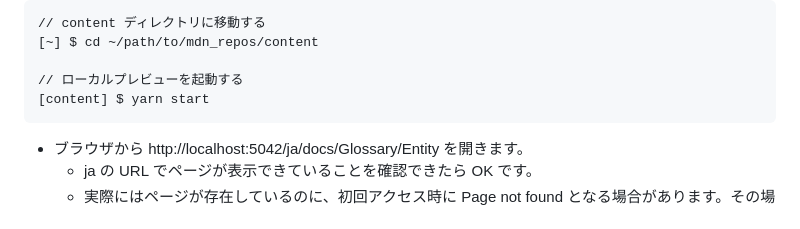
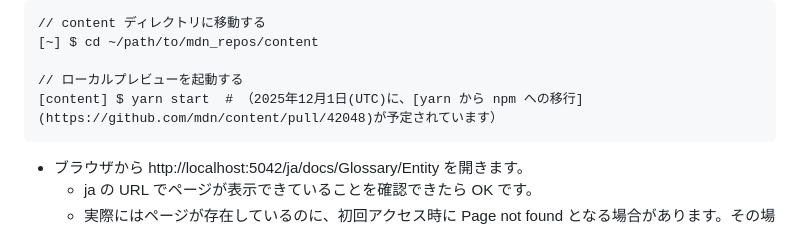
Before and after one commit to mozilla-japan/mdn-translation-guide, a Markdown page: translation/6_edit-ja-file.md, the part around the change. GitHub-like rendering.

Commit message:
yarn から npm への移行予定を追記  6_edit-ja-file.md

````diff
--- a/translation/6_edit-ja-file.md
+++ b/translation/6_edit-ja-file.md
@@ -29,7 +29,7 @@
 [~] $ cd ~/path/to/mdn_repos/content
 
 // ローカルプレビューを起動する
-[content] $ yarn start
+[content] $ yarn start  # （2025年12月1日(UTC)に、[yarn から npm への移行](https://github.com/mdn/content/pull/42048)が予定されています）
 ```
 
 - ブラウザから http://localhost:5042/ja/docs/Glossary/Entity を開きます。
````
